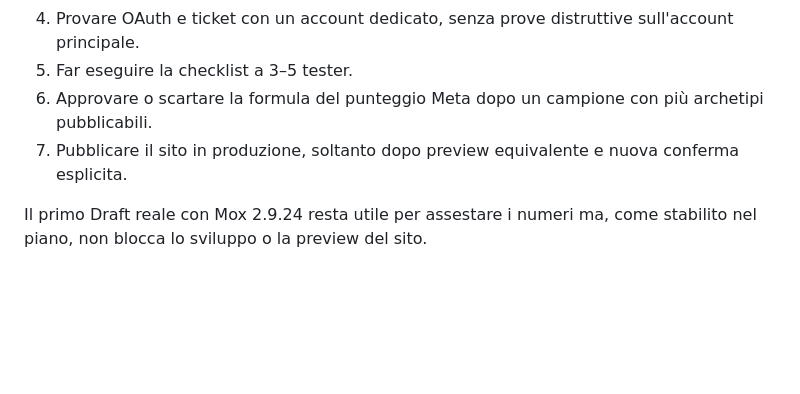
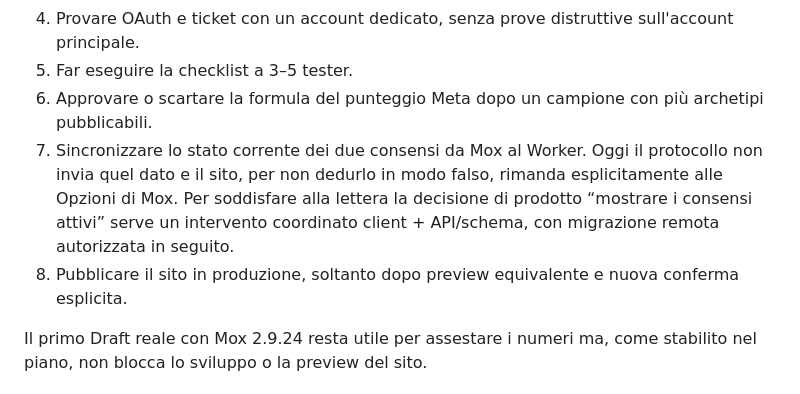
Before and after one commit to Dennis96/moxtracker, a Markdown page: PASSAGGIO-A-CLAUDE-SITO-BETA-2026-08-27.md, the part around the change. Rendered like a GitHub page; blank space fills up the shorter version.

Commit message:
Documenta i vincoli rimasti per la beta

```diff
--- a/PASSAGGIO-A-CLAUDE-SITO-BETA-2026-08-27.md
+++ b/PASSAGGIO-A-CLAUDE-SITO-BETA-2026-08-27.md
@@ -100,7 +100,12 @@ in privato e non viene trasformata in rifiuto o cancellazione.
 5. Far eseguire la checklist a 3–5 tester.
 6. Approvare o scartare la formula del punteggio Meta dopo un campione con più
    archetipi pubblicabili.
-7. Pubblicare il sito in produzione, soltanto dopo preview equivalente e nuova
+7. Sincronizzare lo stato corrente dei due consensi da Mox al Worker. Oggi il
+   protocollo non invia quel dato e il sito, per non dedurlo in modo falso,
+   rimanda esplicitamente alle Opzioni di Mox. Per soddisfare alla lettera la
+   decisione di prodotto “mostrare i consensi attivi” serve un intervento
+   coordinato client + API/schema, con migrazione remota autorizzata in seguito.
+8. Pubblicare il sito in produzione, soltanto dopo preview equivalente e nuova
    conferma esplicita.
 
 Il primo Draft reale con Mox 2.9.24 resta utile per assestare i numeri ma, come
```
